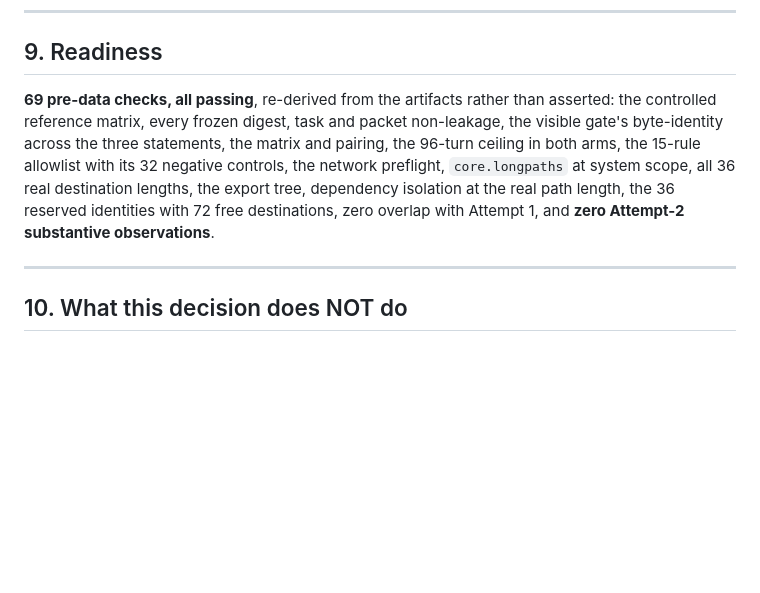
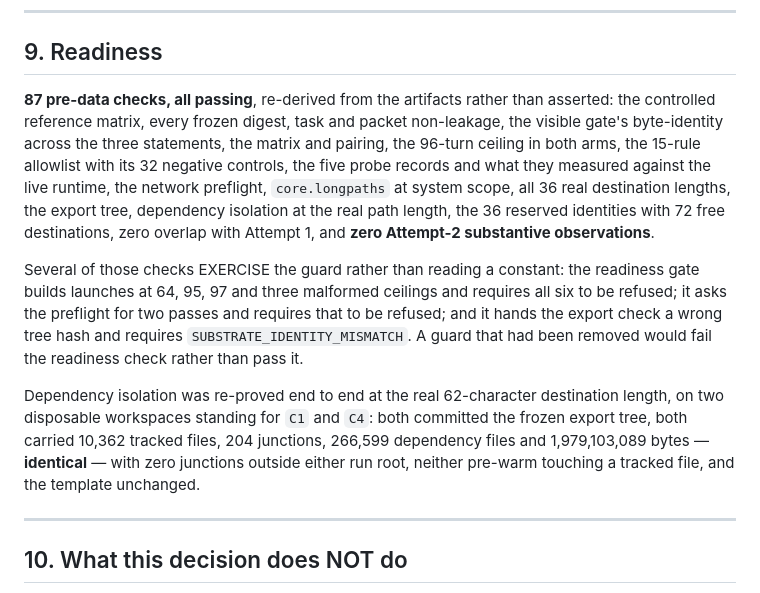
Before and after one commit to thakkarkeyur/afci-bench, a Markdown page: docs/v2/AFCI_BACKSTAGE_PILOT_ATTEMPT_2_DECISION.md, the part around the change. Drawn GitHub-style; blank space fills up the shorter version.

Commit message:
docs(backstage): record what the attempt-2 readiness gate actually checks
87 pre-data checks, not 69: the gate now also reads the five probe records and
what they measured against the live runtime, and several checks EXERCISE the
guard they name rather than reading a constant -- six refused turn ceilings, a
refused two-pass preflight, a refused wrong export tree -- so a guard that had
been removed would fail the readiness check rather than pass it.

Adds the dependency-isolation result at the real 62-character destination:
both arms 10,362 tracked files, 204 junctions, 266,599 dependency files and
1,979,103,089 bytes, identical, with zero junctions outside either run root.

Still 18 planned, 0 attempted, 0 completed.

```diff
--- a/docs/v2/AFCI_BACKSTAGE_PILOT_ATTEMPT_2_DECISION.md
+++ b/docs/v2/AFCI_BACKSTAGE_PILOT_ATTEMPT_2_DECISION.md
@@ -419,14 +419,29 @@ blocks and the pairing are identical.
 
 ## 9. Readiness
 
-**69 pre-data checks, all passing**, re-derived from the artifacts rather than
+**87 pre-data checks, all passing**, re-derived from the artifacts rather than
 asserted: the controlled reference matrix, every frozen digest, task and packet
 non-leakage, the visible gate's byte-identity across the three statements, the
 matrix and pairing, the 96-turn ceiling in both arms, the 15-rule allowlist with
-its 32 negative controls, the network preflight, `core.longpaths` at system
-scope, all 36 real destination lengths, the export tree, dependency isolation at
-the real path length, the 36 reserved identities with 72 free destinations, zero
-overlap with Attempt 1, and **zero Attempt-2 substantive observations**.
+its 32 negative controls, the five probe records and what they measured against
+the live runtime, the network preflight, `core.longpaths` at system scope, all
+36 real destination lengths, the export tree, dependency isolation at the real
+path length, the 36 reserved identities with 72 free destinations, zero overlap
+with Attempt 1, and **zero Attempt-2 substantive observations**.
+
+Several of those checks EXERCISE the guard rather than reading a constant: the
+readiness gate builds launches at 64, 95, 97 and three malformed ceilings and
+requires all six to be refused; it asks the preflight for two passes and
+requires that to be refused; and it hands the export check a wrong tree hash and
+requires `SUBSTRATE_IDENTITY_MISMATCH`. A guard that had been removed would fail
+the readiness check rather than pass it.
+
+Dependency isolation was re-proved end to end at the real 62-character
+destination length, on two disposable workspaces standing for `C1` and `C4`:
+both committed the frozen export tree, both carried 10,362 tracked files, 204
+junctions, 266,599 dependency files and 1,979,103,089 bytes — **identical** —
+with zero junctions outside either run root, neither pre-warm touching a tracked
+file, and the template unchanged.
 
 ---
 
```
